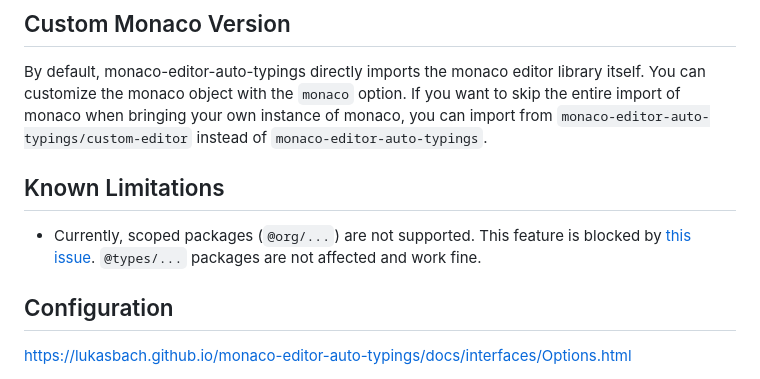
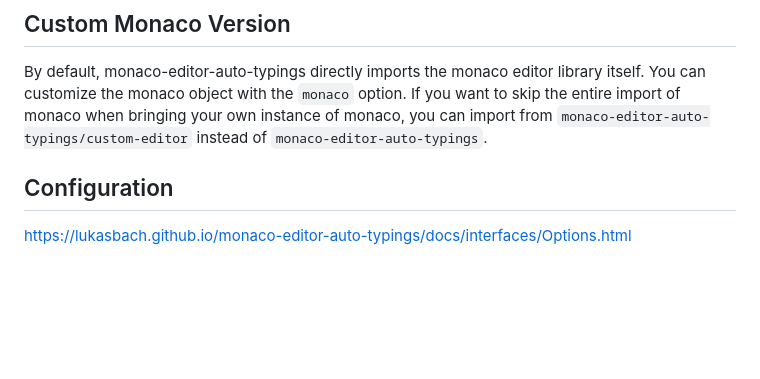
Before and after one commit to lukasbach/monaco-editor-auto-typings, a Markdown page: README.md, the part around the change. GitHub-like rendering; blank space fills up the shorter version.

Commit message:
chore(docs): update known-limitations
Since https://github.com/microsoft/monaco-editor/issues/2295
And https://github.com/microsoft/monaco-editor/pull/3057
Has been resolved on MonacoEditor side autotyping with @scoped packages
now work as expected. Updated README.md to reflect that.

```diff
--- a/README.md
+++ b/README.md
@@ -51,12 +51,6 @@ By default, monaco-editor-auto-typings directly imports the monaco editor librar
 customize the monaco object with the `monaco` option. If you want to skip the entire import
 of monaco when bringing your own instance of monaco, you can import from `monaco-editor-auto-typings/custom-editor`
 instead of `monaco-editor-auto-typings`.
-
-## Known Limitations
-
-- Currently, scoped packages (`@org/...`) are not supported. This feature is blocked by
-  [this issue](https://github.com/microsoft/monaco-editor/issues/2295). `@types/...` packages
-  are not affected and work fine.
 
 ## Configuration
 
```
